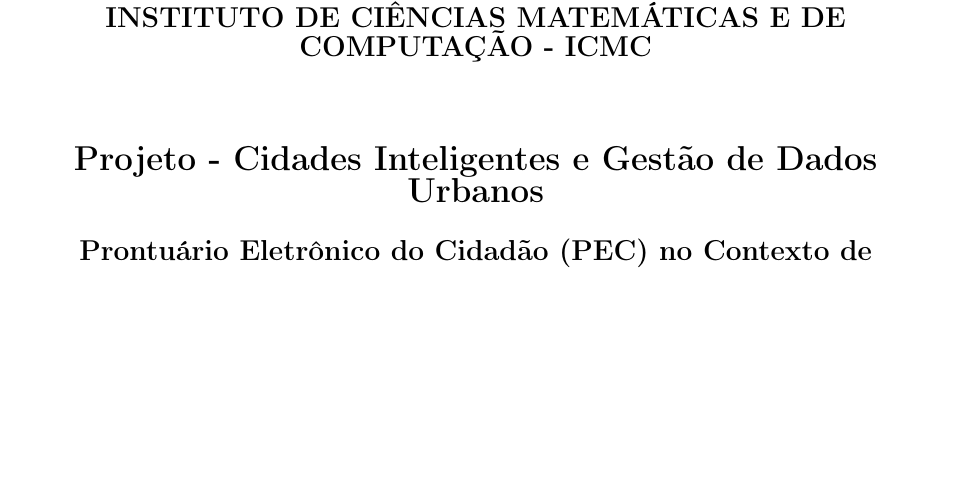
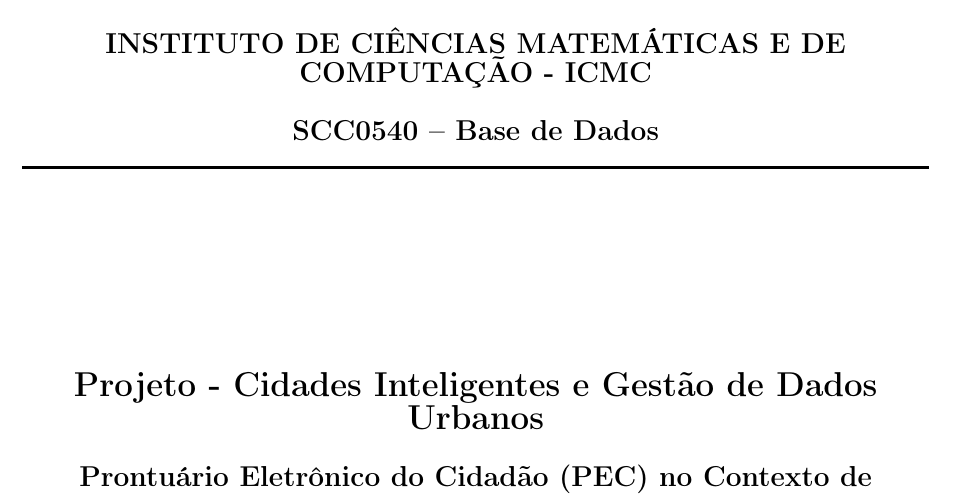
Before and after one commit to tolvo/saude-api, a LaTeX document (relatorio/main.tex): part of page 1 of 19, cut so that both start at the same text, the shorter picture padded with empty space. Compiled offline with pdfLaTeX.

Commit message:
pequena alteração na capa do projeto

```diff
--- a/relatorio/main.tex
+++ b/relatorio/main.tex
@@ -58,8 +58,12 @@
 \begin{titlepage}
     \begin{center}
         \textbf{\large UNIVERSIDADE DE SÃO PAULO - USP}\\
+        \vspace{0.5cm}
         \textbf{\large INSTITUTO DE CIÊNCIAS MATEMÁTICAS E DE COMPUTAÇÃO - ICMC}\\
-        \vspace{1.5cm}
+        \vspace{0.5cm}
+        \textbf{\large SCC0540 – Base de Dados}\\
+        \rule{\linewidth}{0.5mm}
+        \vspace{3cm}
 
         \textbf{\Large Projeto - Cidades Inteligentes e Gestão de Dados Urbanos}\\
         \vspace{0.5cm}
```
Also changed, not shown: relatorio/main.pdf.
